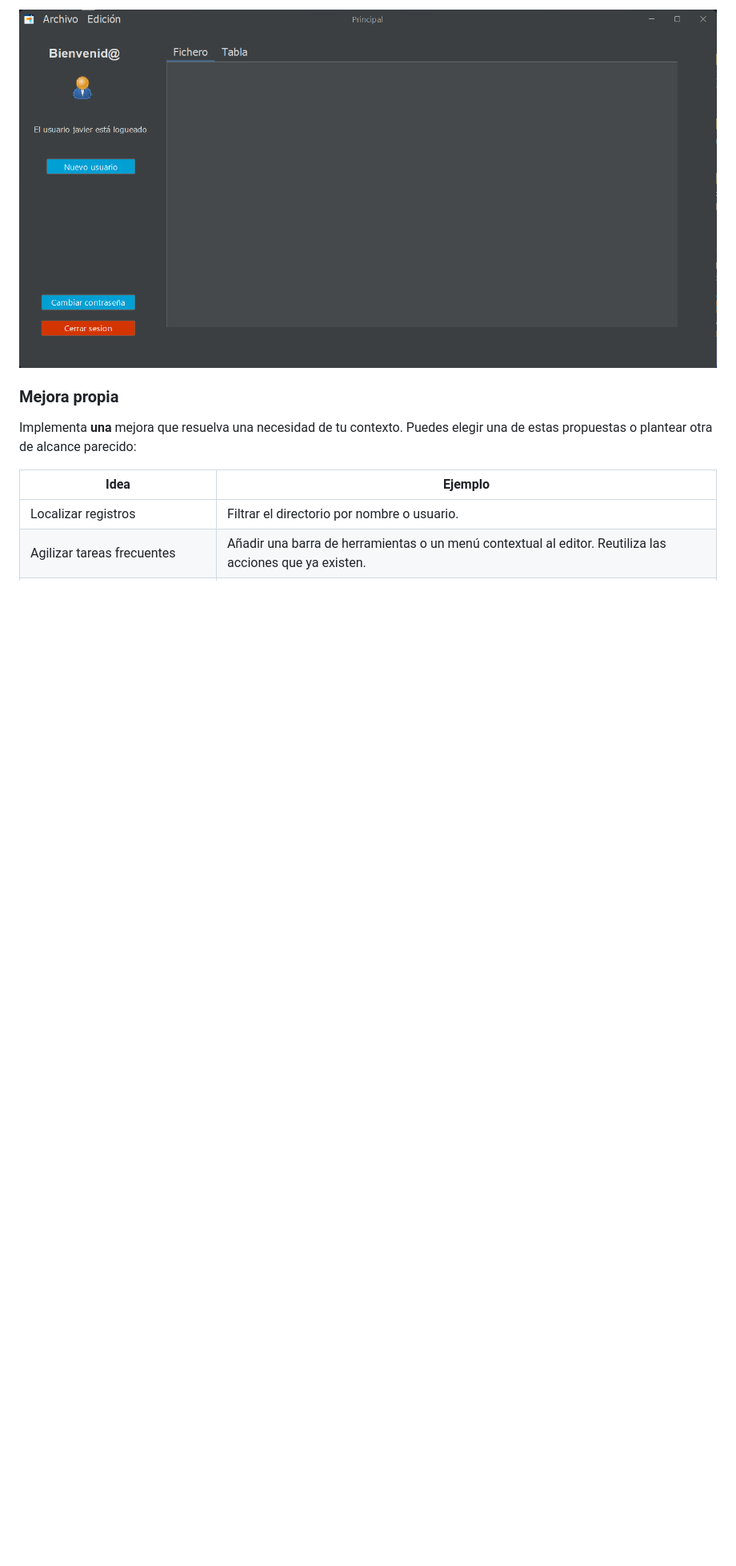
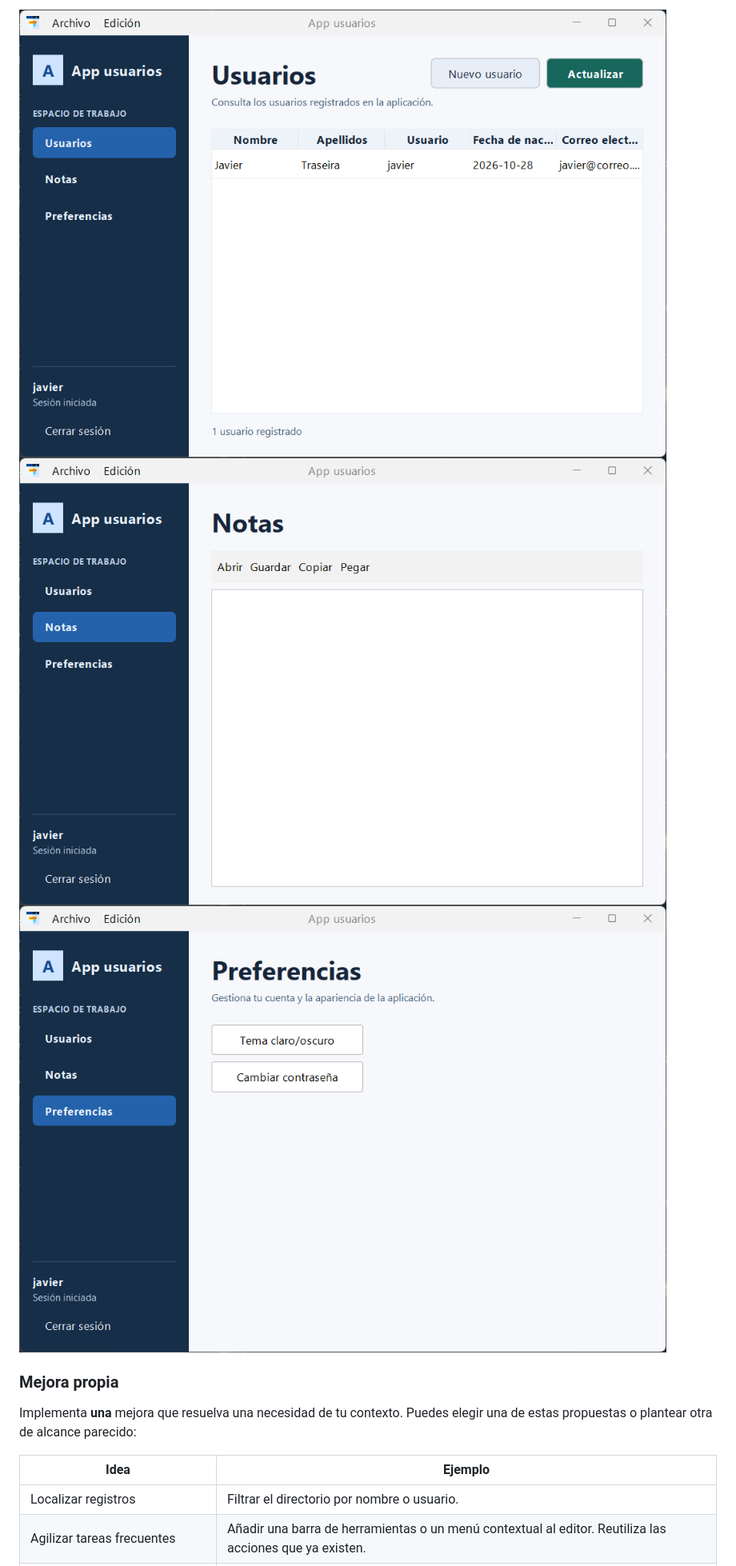
Before and after one commit to javiertraseira/practica3-2-DI, a Markdown page: README.md, the part around one of its changes. Shown at 80% size. Rendered like a GitHub page; pictures changed too: media/apartado_notas.png (added), media/apartado_preferencias.png (added), media/apartado_usuarios.png (added); blank space fills up the shorter version.

```diff
--- a/README.md
+++ b/README.md
@@ -100,5 +112,5 @@ Agrega un menú superior con las opciones de **archivo** y **edición**:
 
-![](media/840647d950380324a5c3ae3b8fdee5f3.png)
+![Maqueta modelo](media/apartado_usuarios.png) ![Maqueta modelo](media/apartado_notas.png) ![Maqueta modelo](media/apartado_preferencias.png)
 
 
 ### Mejora propia
```
Also changed, not shown: other parts of README.md (+31 -19 lines).
